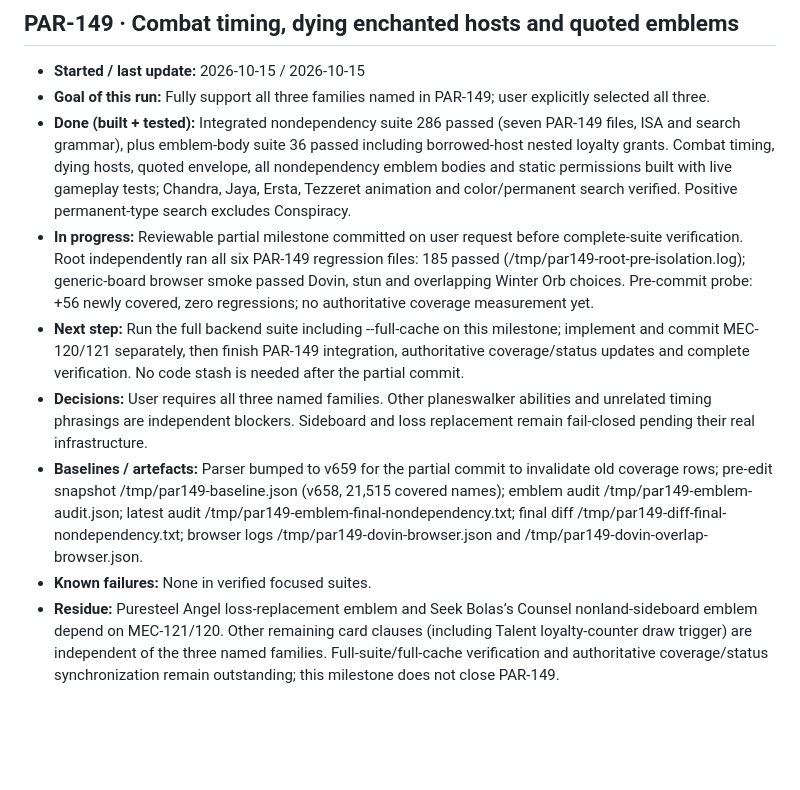
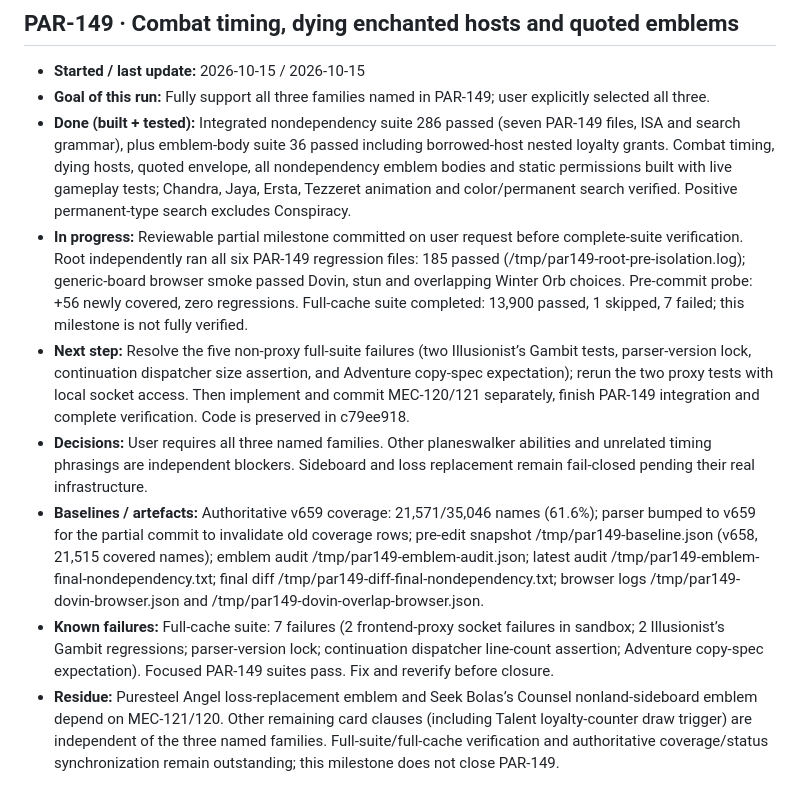
Before and after one commit to BXOrange/MTG_DeckLab, a Markdown page: docs/implementation-state/workingOn.md, the part around the change. Rendered like a GitHub page; blank space fills up the shorter version.

Commit message:
Record PAR-149 checkpoint verification and remaining failures
Implemented with Codex.

```diff
--- a/docs/implementation-state/workingOn.md
+++ b/docs/implementation-state/workingOn.md
@@ -48,9 +48,9 @@ Block template (do not change this, copy below the line, fill in there):
 - **Started / last update:** 2026-10-15 / 2026-10-15
 - **Goal of this run:** Fully support all three families named in PAR-149; user explicitly selected all three.
 - **Done (built + tested):** Integrated nondependency suite 286 passed (seven PAR-149 files, ISA and search grammar), plus emblem-body suite 36 passed including borrowed-host nested loyalty grants. Combat timing, dying hosts, quoted envelope, all nondependency emblem bodies and static permissions built with live gameplay tests; Chandra, Jaya, Ersta, Tezzeret animation and color/permanent search verified. Positive permanent-type search excludes Conspiracy.
-- **In progress:** Reviewable partial milestone committed on user request before complete-suite verification. Root independently ran all six PAR-149 regression files: 185 passed (/tmp/par149-root-pre-isolation.log); generic-board browser smoke passed Dovin, stun and overlapping Winter Orb choices. Pre-commit probe: +56 newly covered, zero regressions; no authoritative coverage measurement yet.
-- **Next step:** Run the full backend suite including --full-cache on this milestone; implement and commit MEC-120/121 separately, then finish PAR-149 integration, authoritative coverage/status updates and complete verification. No code stash is needed after the partial commit.
+- **In progress:** Reviewable partial milestone committed on user request before complete-suite verification. Root independently ran all six PAR-149 regression files: 185 passed (/tmp/par149-root-pre-isolation.log); generic-board browser smoke passed Dovin, stun and overlapping Winter Orb choices. Pre-commit probe: +56 newly covered, zero regressions. Full-cache suite completed: 13,900 passed, 1 skipped, 7 failed; this milestone is not fully verified.
+- **Next step:** Resolve the five non-proxy full-suite failures (two Illusionist’s Gambit tests, parser-version lock, continuation dispatcher size assertion, and Adventure copy-spec expectation); rerun the two proxy tests with local socket access. Then implement and commit MEC-120/121 separately, finish PAR-149 integration and complete verification. Code is preserved in c79ee918.
 - **Decisions:** User requires all three named families. Other planeswalker abilities and unrelated timing phrasings are independent blockers. Sideboard and loss replacement remain fail-closed pending their real infrastructure.
-- **Baselines / artefacts:** Parser bumped to v659 for the partial commit to invalidate old coverage rows; pre-edit snapshot /tmp/par149-baseline.json (v658, 21,515 covered names); emblem audit /tmp/par149-emblem-audit.json; latest audit /tmp/par149-emblem-final-nondependency.txt; final diff /tmp/par149-diff-final-nondependency.txt; browser logs /tmp/par149-dovin-browser.json and /tmp/par149-dovin-overlap-browser.json.
-- **Known failures:** None in verified focused suites.
+- **Baselines / artefacts:** Authoritative v659 coverage: 21,571/35,046 names (61.6%); parser bumped to v659 for the partial commit to invalidate old coverage rows; pre-edit snapshot /tmp/par149-baseline.json (v658, 21,515 covered names); emblem audit /tmp/par149-emblem-audit.json; latest audit /tmp/par149-emblem-final-nondependency.txt; final diff /tmp/par149-diff-final-nondependency.txt; browser logs /tmp/par149-dovin-browser.json and /tmp/par149-dovin-overlap-browser.json.
+- **Known failures:** Full-cache suite: 7 failures (2 frontend-proxy socket failures in sandbox; 2 Illusionist’s Gambit regressions; parser-version lock; continuation dispatcher line-count assertion; Adventure copy-spec expectation). Focused PAR-149 suites pass. Fix and reverify before closure.
 - **Residue:** Puresteel Angel loss-replacement emblem and Seek Bolas’s Counsel nonland-sideboard emblem depend on MEC-121/120. Other remaining card clauses (including Talent loyalty-counter draw trigger) are independent of the three named families. Full-suite/full-cache verification and authoritative coverage/status synchronization remain outstanding; this milestone does not close PAR-149.
```
